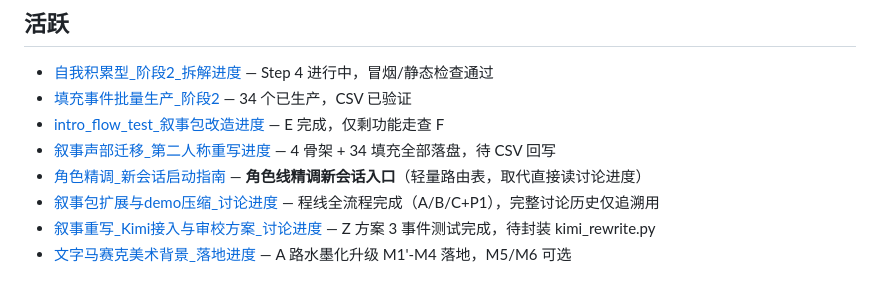
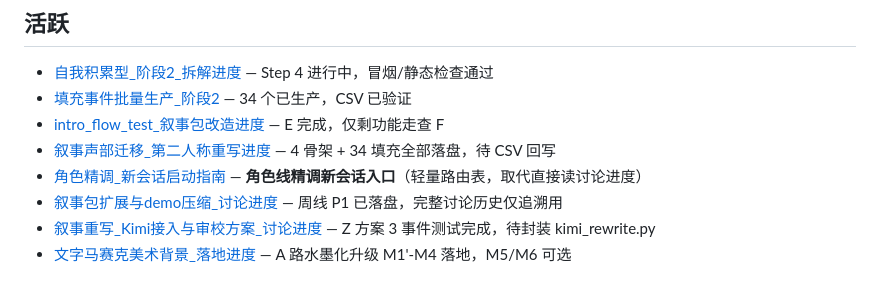
Before and after one commit to lwbiuchsjk/vibeTest, a Markdown page: CLAUDE.md, the part around the change. Rendered like a GitHub page.

Commit message:
chore: 同步 Design 指针 + 更新进度索引（周线 P1 已落盘）
- Design 指针:讨论进度状态行更新
- CLAUDE.md 进度索引:从"程线全流程完成"更新为"周线 P1 已落盘"

```diff
--- a/CLAUDE.md
+++ b/CLAUDE.md
@@ -145,7 +145,7 @@ Design hook 中处理含中文的 junction 路径（`$ROOT` 解析到 `D:\坚果
 - [intro_flow_test_叙事包改造进度](Design/进度/intro_flow_test_叙事包改造进度.md) — E 完成，仅剩功能走查 F
 - [叙事声部迁移_第二人称重写进度](Design/进度/叙事声部迁移_第二人称重写进度.md) — 4 骨架 + 34 填充全部落盘，待 CSV 回写
 - [角色精调_新会话启动指南](Design/进度/角色精调_新会话启动指南.md) — **角色线精调新会话入口**（轻量路由表，取代直接读讨论进度）
-- [叙事包扩展与demo压缩_讨论进度](Design/进度/叙事包扩展与demo压缩_讨论进度.md) — 程线全流程完成（A/B/C+P1），完整讨论历史仅追溯用
+- [叙事包扩展与demo压缩_讨论进度](Design/进度/叙事包扩展与demo压缩_讨论进度.md) — 周线 P1 已落盘，完整讨论历史仅追溯用
 - [叙事重写_Kimi接入与审校方案_讨论进度](Design/进度/叙事重写_Kimi接入与审校方案_讨论进度.md) — Z 方案 3 事件测试完成，待封装 kimi_rewrite.py
 - [文字马赛克美术背景_落地进度](Design/进度/文字马赛克美术背景_落地进度.md) — A 路水墨化升级 M1'-M4 落地，M5/M6 可选
 
```
